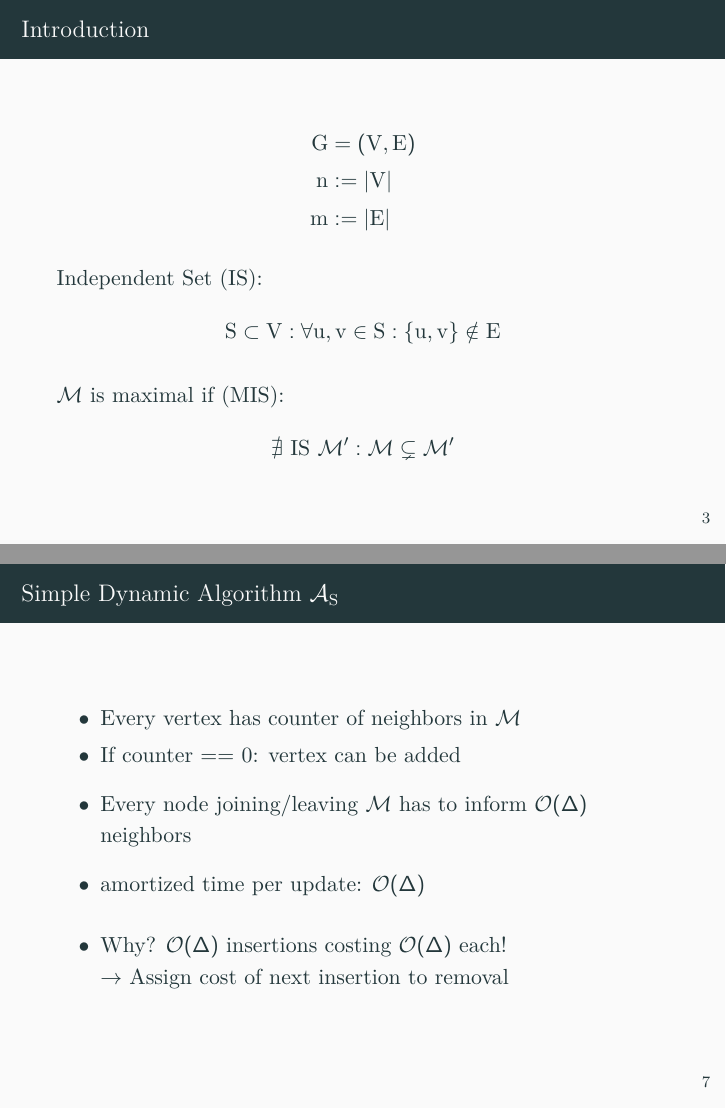
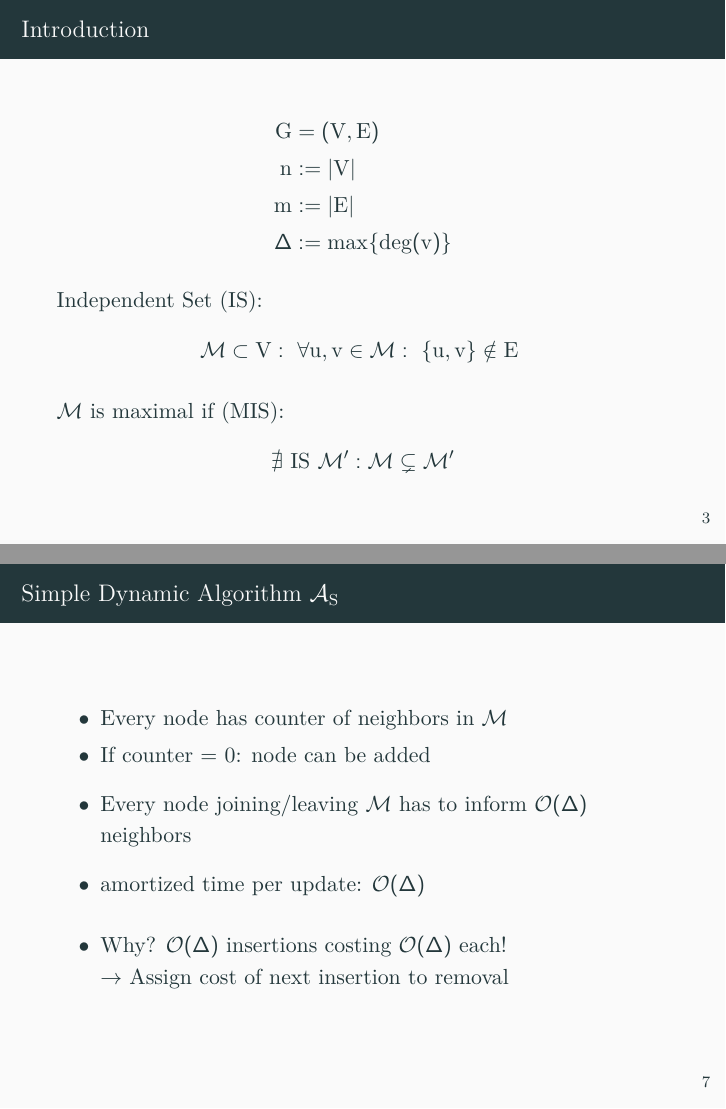
Before and after one commit to thilofischer/dynamic_mis, LaTeX slides (latex/presentation.tex): pages 4 and 14 of 30, joined at a grey line. Compiled offline with XeLaTeX.

Commit message:
First presentation.

```diff
--- a/latex/presentation.tex
+++ b/latex/presentation.tex
@@ -17,7 +17,7 @@
 \newcommand{\M}{$\mathcal{M}$}
 \newcommand{\OD}{$\mathcal{O}(\Delta)$}
 
-\title[ShortTitle]{Dynamic Maximal Independent Sets}
+\title{Dynamic Maximal Independent Sets}
 \subtitle{Presentation 1}
 \author{Thilo L. Fischer}
 % \institute{}
@@ -40,13 +40,14 @@
     \begin{split}
       G &= (V, E) \\
       n &:= \vert V \vert \\
-      m &:= \vert E \vert
+      m &:= \vert E \vert \\
+      \Delta &:= max\{deg(v)\}
     \end{split}
   \end{equation*}
 
   Independent Set (IS):
   \begin{equation*}
-    S \subset V: \forall u, v \in S: \{u, v\} \notin E
+    \mathcal{M} \subset V:\ \forall u, v \in \mathcal{M}:\ \{u, v\} \notin E\
   \end{equation*}
 
   % \pause
@@ -110,8 +108,8 @@
 \section{Simple Dynamic Algorithm}
 \begin{frame}{Simple Dynamic Algorithm \simple}
   \begin{itemize}
-    \item Every vertex has counter of neighbors in \M
-    \item If counter == 0: vertex can be added
+    \item Every node has counter of neighbors in \M
+    \item If counter = 0: node can be added
     \pause
     \medskip
     \item Every node joining/leaving \M\ has to inform $\mathcal{O}(\Delta)$ neighbors
```
Also changed, not shown: latex/presentation.pdf (added), latex/presentation.tex (3 more changed lines).
